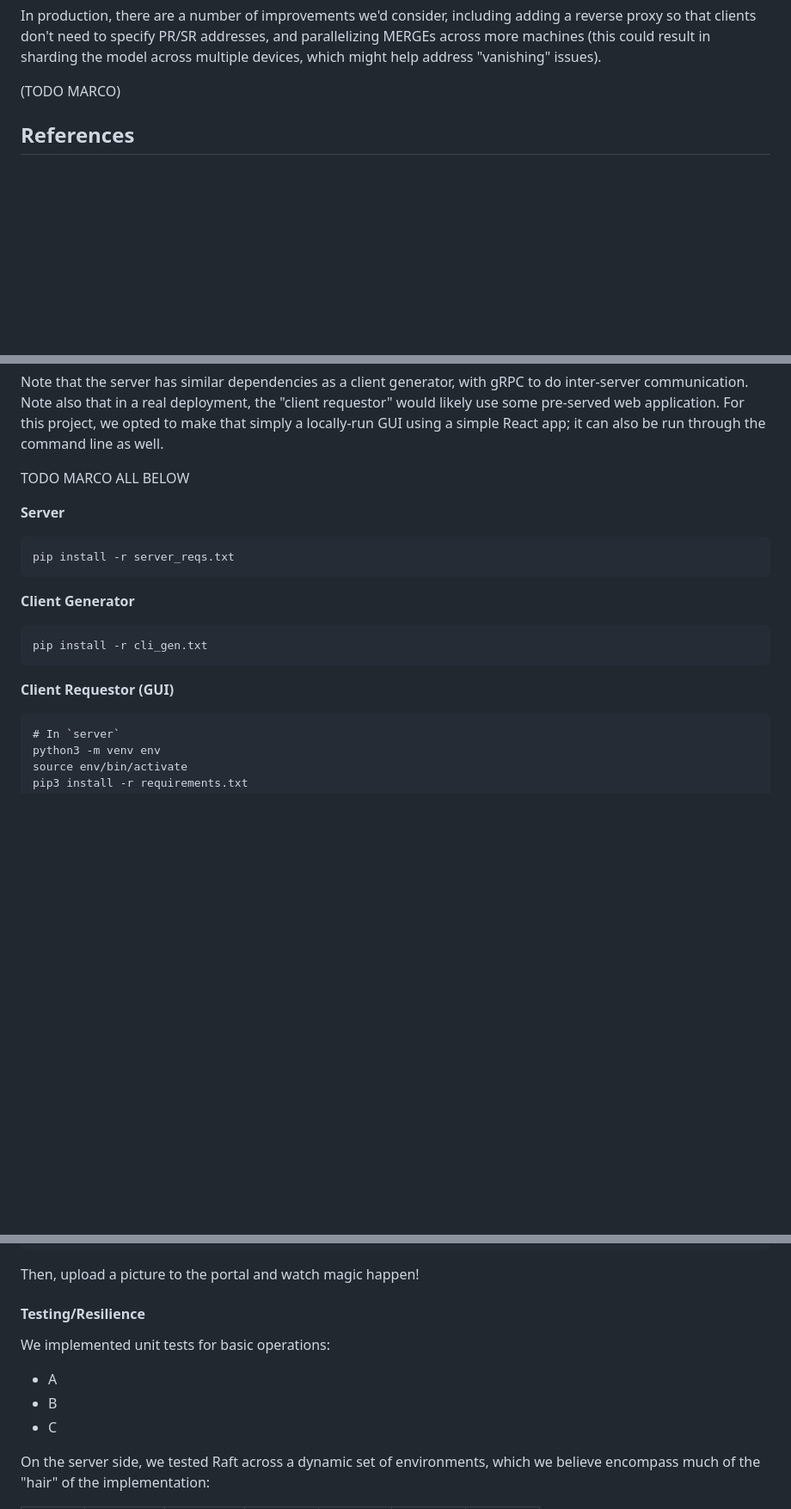
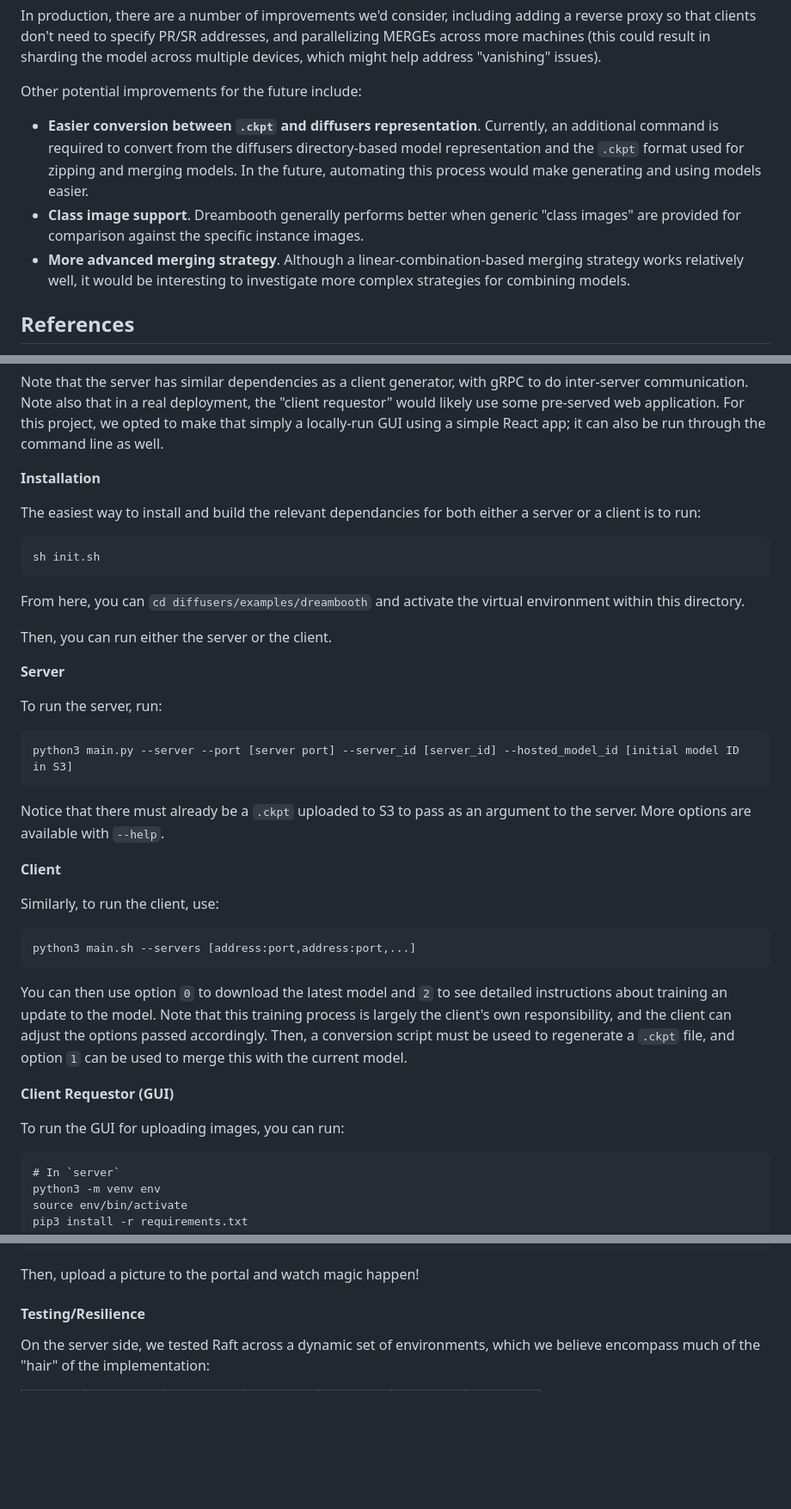
Before and after one commit to marco/cs262p4, a Markdown page: Teambooth - Distributed Fine-Tuning of Dreambooth Models.md, 3 parts joined by grey strips. Shown: that part at 86% size. Drawn GitHub-style; blank space fills up the shorter version.

````diff
--- a/Teambooth - Distributed Fine-Tuning of Dreambooth Models.md
+++ b/Teambooth - Distributed Fine-Tuning of Dreambooth Models.md
@@ -135,8 +135,11 @@ One alternative to merging into a global model, given the "concept drift" and "v
 
 In production, there are a number of improvements we'd consider, including adding a reverse proxy so that clients don't need to specify PR/SR addresses, and parallelizing MERGEs across more machines (this could result in sharding the model across multiple devices, which might help address "vanishing" issues).
 
-(TODO MARCO)
+Other potential improvements for the future include:
 
+- **Easier conversion between `.ckpt` and diffusers representation**. Currently, an additional command is required to convert from the diffusers directory-based model representation and the `.ckpt` format used for zipping and merging models. In the future, automating this process would make generating and using models easier.
+- **Class image support**. Dreambooth generally performs better when generic "class images" are provided for comparison against the specific instance images.
+- **More advanced merging strategy**. Although a linear-combination-based merging strategy works relatively well, it would be interesting to investigate more complex strategies for combining models.
 
 ## References
 
@@ -183,22 +186,42 @@ Different users will need different packages. We offer detailed instructions for
 
 Note that the server has similar dependencies as a client generator, with gRPC to do inter-server communication. Note also that in a real deployment, the "client requestor" would likely use some pre-served web application. For this project, we opted to make that simply a locally-run GUI using a simple React app; it can also be run through the command line as well.
 
+**Installation**
 
-TODO MARCO ALL BELOW
+The easiest way to install and build the relevant dependancies for both either a server or a client is to run:
+
+```sh
+sh init.sh
+```
+
+From here, you can `cd diffusers/examples/dreambooth` and activate the virtual environment within this directory.
+
+Then, you can run either the server or the client.
 
 **Server**
 
+To run the server, run:
+
 ```
-pip install -r server_reqs.txt
+python3 main.py --server --port [server port] --server_id [server_id] --hosted_model_id [initial model ID in S3]
 ```
 
-**Client Generator**
+Notice that there must already be a `.ckpt` uploaded to S3 to pass as an argument to the server. More options are available with `--help`.
+
+**Client**
+
+Similarly, to run the client, use:
 
 ```
-pip install -r cli_gen.txt
+python3 main.sh --servers [address:port,address:port,...]
 ```
 
+You can then use option `0` to download the latest model and `2` to see detailed instructions about training an update to the model. Note that this training process is largely the client's own responsibility, and the client can adjust the options passed accordingly. Then, a conversion script must be useed to regenerate a `.ckpt` file, and option `1` can be used to merge this with the current model.
+
+
 **Client Requestor (GUI)**
+
+To run the GUI for uploading images, you can run:
 
 ```
 # In `server`
@@ -228,11 +251,6 @@ Then, upload a picture to the portal and watch magic happen!
 
 #### Testing/Resilience
 
-We implemented unit tests for basic operations:
-- A
-- B
-- C
-
 On the server side, we tested Raft across a dynamic set of environments, which we believe encompass much of the "hair" of the implementation:
 
 | Tests | 3M:NM1 | 3M:NM2 | 3M:CR1 | 3M:CR2 | 5M:CR2 | 5M:CR4 |
````
